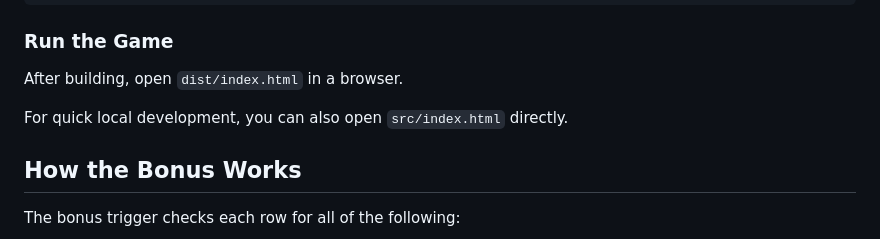
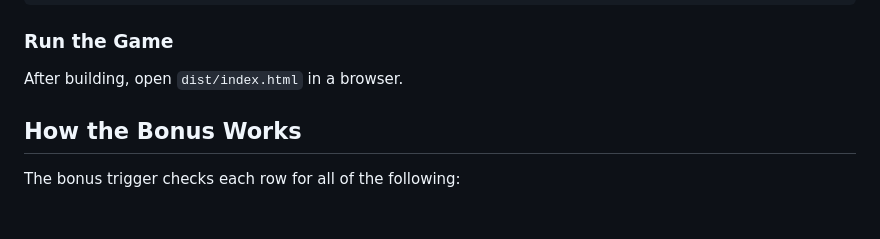
Before and after one commit to Kushmanmb/Fleeing5-0, a Markdown page: README.md, the part around the change. Drawn GitHub-style; blank space fills up the shorter version.

Commit message:
Simplify README run steps
Co-authored-by: Kushmanmb <193178375+Kushmanmb@users.noreply.github.com>

```diff
--- a/README.md
+++ b/README.md
@@ -55,8 +55,6 @@ npm test
 ### Run the Game
 
 After building, open `dist/index.html` in a browser.
-
-For quick local development, you can also open `src/index.html` directly.
 
 ## How the Bonus Works
 
```
